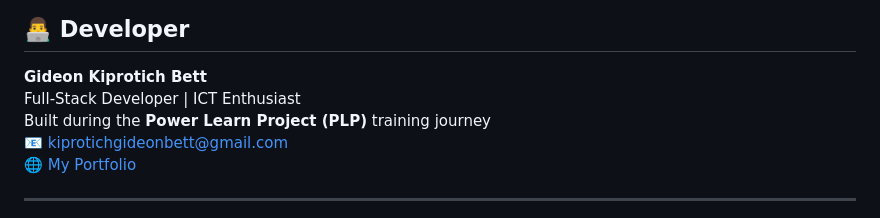
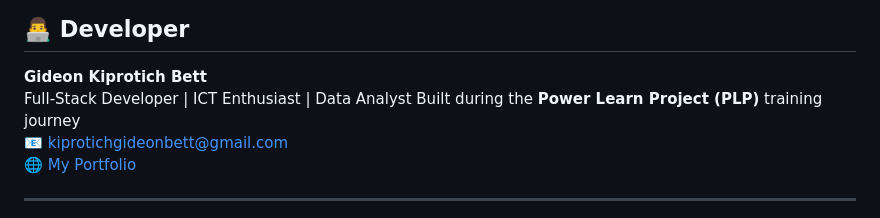
Before and after one commit to Bettgideon/KEFARM, a Markdown page: README.md, the part around the change. Drawn GitHub-style.

Commit message:
Update developer information in README

```diff
--- a/README.md
+++ b/README.md
@@ -102,7 +102,7 @@ KEFARM-Dashboard/
 ## 👨‍💻 Developer
 
 **Gideon Kiprotich Bett**
-Full-Stack Developer | ICT Enthusiast
+Full-Stack Developer | ICT Enthusiast  | Data Analyst
 Built during the **Power Learn Project (PLP)** training journey
 📧 kiprotichgideonbett@gmail.com
 🌐 [My Portfolio](https://bettgideon-github-io.vercel.app)
```
